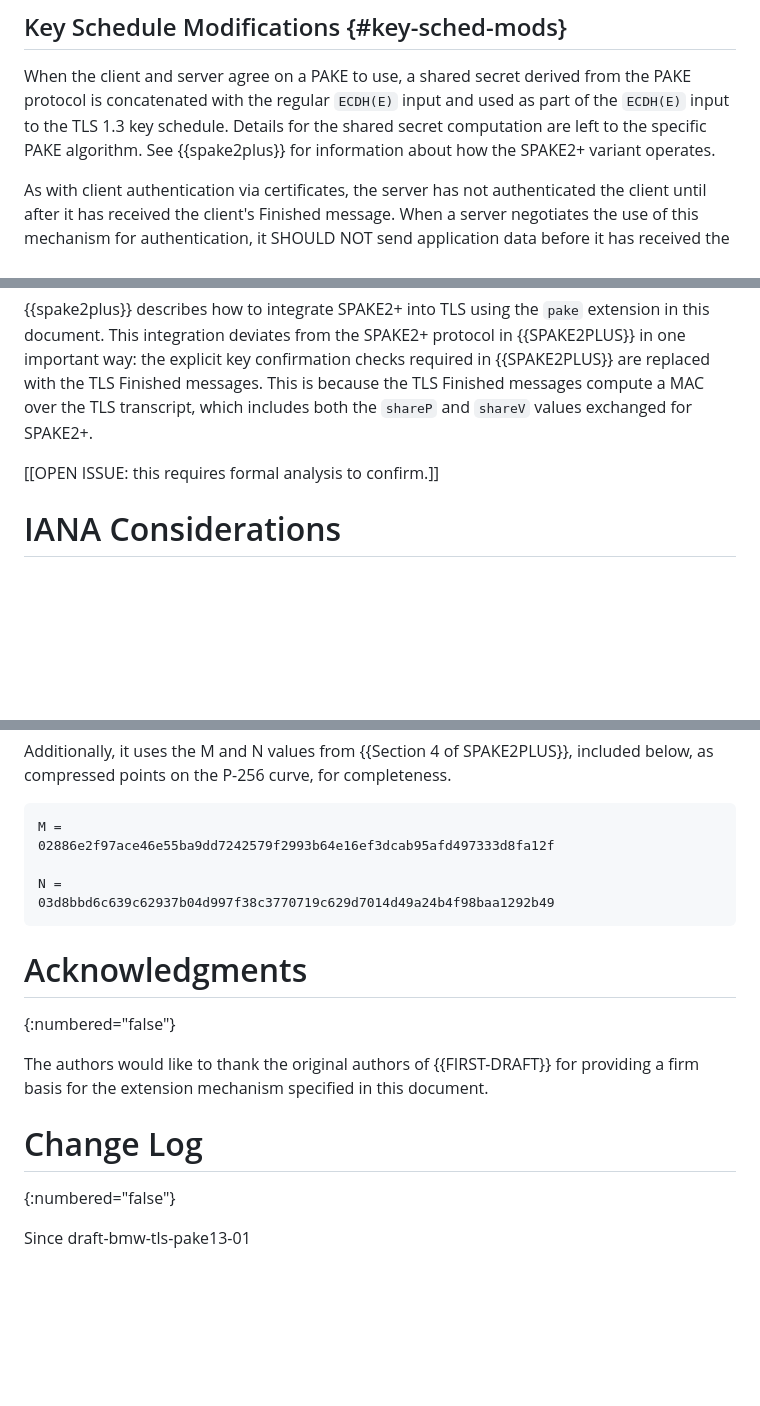
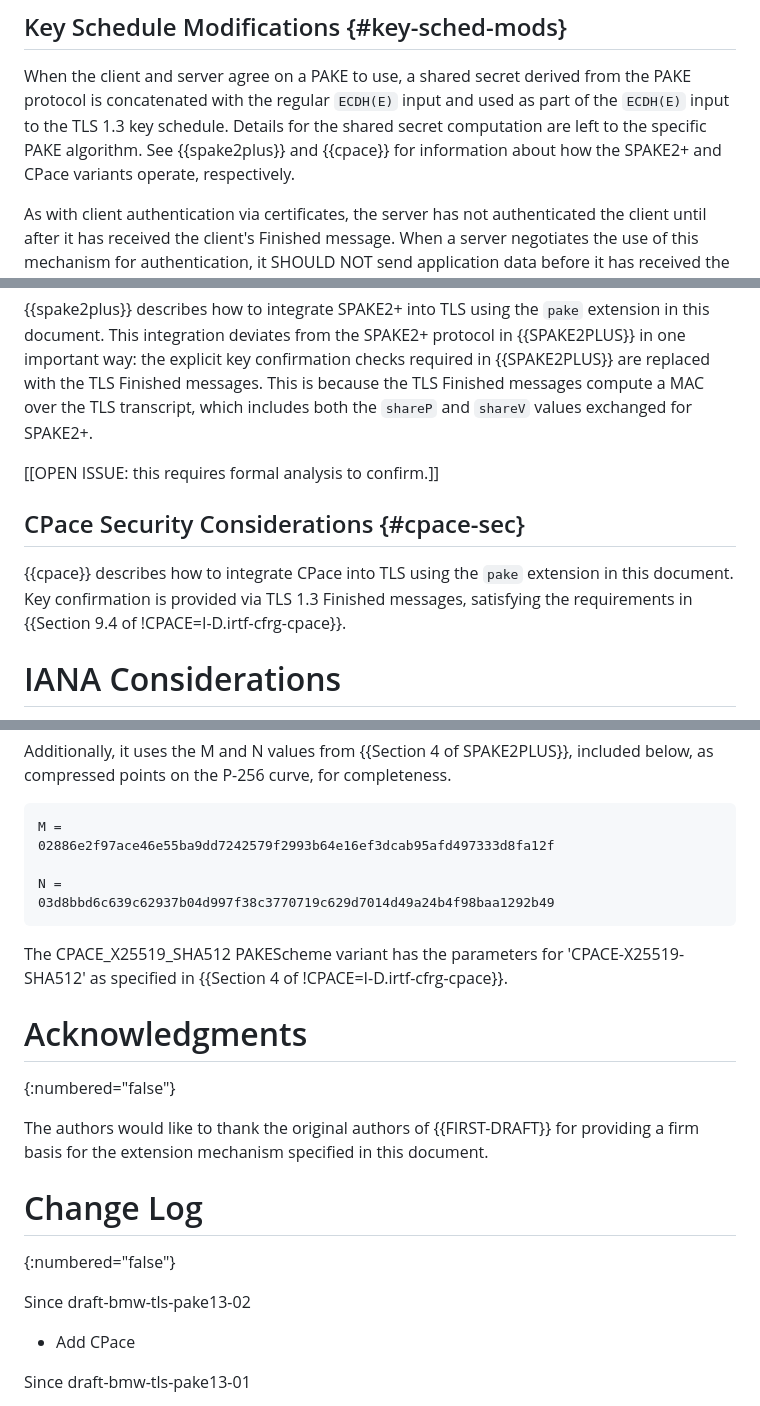
Before and after one commit to chris-wood/draft-bmw-tls-pake13, a Markdown page: draft-bmw-tls-pake13.md, 3 parts joined by grey strips. Drawn GitHub-style; blank space fills up the shorter version.

```diff
--- a/draft-bmw-tls-pake13.md
+++ b/draft-bmw-tls-pake13.md
@@ -253,8 +253,8 @@ When the client and server agree on a PAKE to use, a shared secret derived
 from the PAKE protocol is concatenated with the regular `ECDH(E)`
 input and used as part of the `ECDH(E)` input to the TLS 1.3
 key schedule. Details for the shared secret computation are left to the
-specific PAKE algorithm. See {{spake2plus}} for information about how
-the SPAKE2+ variant operates.
+specific PAKE algorithm. See {{spake2plus}} and {{cpace}} for information about how
+the SPAKE2+ and CPace variants operate, respectively.
 
 As with client authentication via certificates, the server has not
 authenticated the client until after it has received the client's
@@ -471,6 +513,12 @@ which includes both the `shareP` and `shareV` values exchanged for SPAKE2+.
 
 [[OPEN ISSUE: this requires formal analysis to confirm.]]
 
+## CPace Security Considerations {#cpace-sec}
+
+{{cpace}} describes how to integrate CPace into TLS using the `pake`
+extension in this document. Key confirmation is provided via TLS 1.3 Finished messages,
+satisfying the requirements in {{Section 9.4 of !CPACE=I-D.irtf-cfrg-cpace}}.
+
 # IANA Considerations
 
 This document requests that IANA add a value to the TLS
@@ -511,6 +560,9 @@ N =
 03d8bbd6c639c62937b04d997f38c3770719c629d7014d49a24b4f98baa1292b49
 ~~~
 
+The CPACE_X25519_SHA512 PAKEScheme variant has the parameters for 'CPACE-X25519-SHA512'
+as specified in {{Section 4 of !CPACE=I-D.irtf-cfrg-cpace}}.
+
 # Acknowledgments
 {:numbered="false"}
 
@@ -521,6 +573,10 @@ document.
 # Change Log
 {:numbered="false"}
 
+Since draft-bmw-tls-pake13-02
+
+* Add CPace
+
 Since draft-bmw-tls-pake13-01
 
 * Require standard TLS Key exchange to be combined with pake
```
Also changed, not shown: other parts of draft-bmw-tls-pake13.md (+46 -3 lines).
